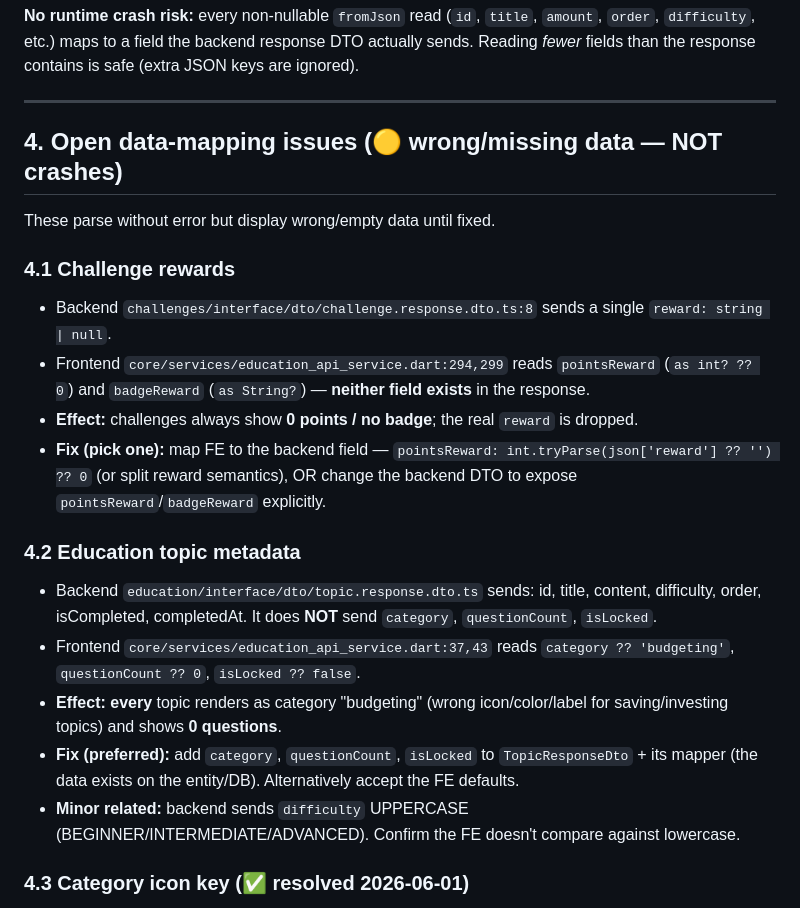
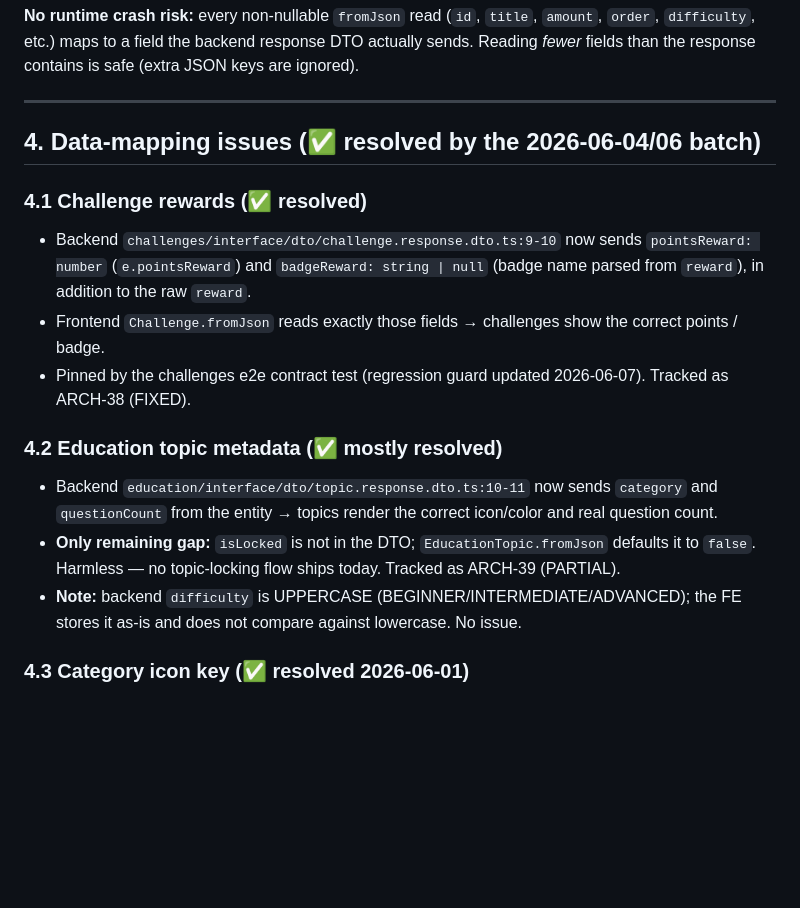
Before and after one commit to Tesis-2026/zenda_monorepo_app, a Markdown page: docs/frontend-backend-integration.md, the part around one of its changes. Drawn GitHub-style; blank space fills up the shorter version.

```diff
--- a/docs/frontend-backend-integration.md
+++ b/docs/frontend-backend-integration.md
@@ -41,22 +42,17 @@
 
 ---
 
-## 4. Open data-mapping issues (🟡 wrong/missing data — NOT crashes)
+## 4. Data-mapping issues (✅ resolved by the 2026-06-04/06 batch)
 
-These parse without error but display wrong/empty data until fixed.
+### 4.1 Challenge rewards (✅ resolved)
+- Backend `challenges/interface/dto/challenge.response.dto.ts:9-10` now sends `pointsReward: number` (`e.pointsReward`) and `badgeReward: string | null` (badge name parsed from `reward`), in addition to the raw `reward`.
+- Frontend `Challenge.fromJson` reads exactly those fields → challenges show the correct points / badge.
+- Pinned by the challenges e2e contract test (regression guard updated 2026-06-07). Tracked as ARCH-38 (FIXED).
 
-### 4.1 Challenge rewards
-- Backend `challenges/interface/dto/challenge.response.dto.ts:8` sends a single `reward: string | null`.
-- Frontend `core/services/education_api_service.dart:294,299` reads `pointsReward` (`as int? ?? 0`) and `badgeReward` (`as String?`) — **neither field exists** in the response.
-- **Effect:** challenges always show **0 points / no badge**; the real `reward` is dropped.
-- **Fix (pick one):** map FE to the backend field — `pointsReward: int.tryParse(json['reward'] ?? '') ?? 0` (or split reward semantics), OR change the backend DTO to expose `pointsReward`/`badgeReward` explicitly.
-
-### 4.2 Education topic metadata
-- Backend `education/interface/dto/topic.response.dto.ts` sends: id, title, content, difficulty, order, isCompleted, completedAt. It does **NOT** send `category`, `questionCount`, `isLocked`.
-- Frontend `core/services/education_api_service.dart:37,43` reads `category ?? 'budgeting'`, `questionCount ?? 0`, `isLocked ?? false`.
-- **Effect:** **every** topic renders as category "budgeting" (wrong icon/color/label for saving/investing topics) and shows **0 questions**.
-- **Fix (preferred):** add `category`, `questionCount`, `isLocked` to `TopicResponseDto` + its mapper (the data exists on the entity/DB). Alternatively accept the FE defaults.
-- **Minor related:** backend sends `difficulty` UPPERCASE (BEGINNER/INTERMEDIATE/ADVANCED). Confirm the FE doesn't compare against lowercase.
+### 4.2 Education topic metadata (✅ mostly resolved)
+- Backend `education/interface/dto/topic.response.dto.ts:10-11` now sends `category` and `questionCount` from the entity → topics render the correct icon/color and real question count.
+- **Only remaining gap:** `isLocked` is not in the DTO; `EducationTopic.fromJson` defaults it to `false`. Harmless — no topic-locking flow ships today. Tracked as ARCH-39 (PARTIAL).
+- **Note:** backend `difficulty` is UPPERCASE (BEGINNER/INTERMEDIATE/ADVANCED); the FE stores it as-is and does not compare against lowercase. No issue.
 
 ### 4.3 Category icon key (✅ resolved 2026-06-01)
 - Backend `Category` now stores a stable semantic `icon` key (e.g. `food`, `transport`); seeded for system categories, **null for custom** (`schema.prisma`, migration `20260601000000_add_category_icon`, `seed.ts` `ICON_BY_CATEGORY_NAME`).
```
Also changed, not shown: other parts of docs/frontend-backend-integration.md (+16 -20 lines), docs/audit-issues.md (+17 -8 lines).
